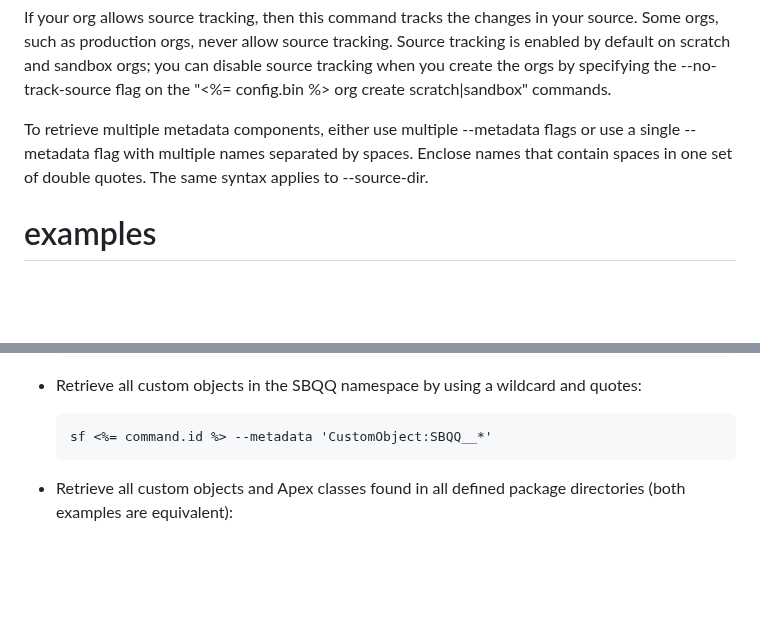
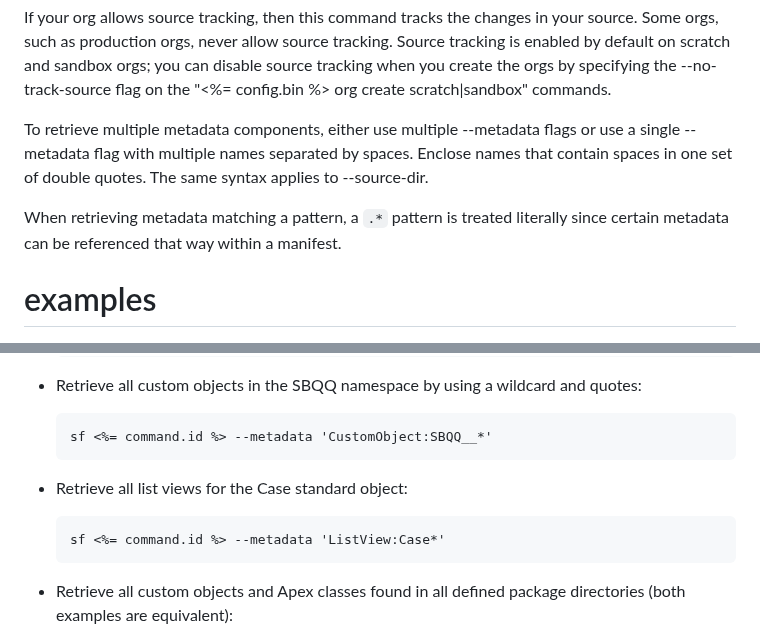
Before and after one commit to salesforcecli/plugin-deploy-retrieve, a Markdown page: messages/retrieve.start.md, 2 parts joined by grey strips. GitHub-like rendering; blank space fills up the shorter version.

Commit message:
fix: update retrieve doc for .* wildcard retrieval

```diff
--- a/messages/retrieve.start.md
+++ b/messages/retrieve.start.md
@@ -11,6 +11,8 @@ Metadata components are retrieved in source format by default. Retrieve them in
 If your org allows source tracking, then this command tracks the changes in your source. Some orgs, such as production orgs, never allow source tracking. Source tracking is enabled by default on scratch and sandbox orgs; you can disable source tracking when you create the orgs by specifying the --no-track-source flag on the "<%= config.bin %> org create scratch|sandbox" commands.
 
 To retrieve multiple metadata components, either use multiple --metadata <name> flags or use a single --metadata flag with multiple names separated by spaces. Enclose names that contain spaces in one set of double quotes. The same syntax applies to --source-dir.
+
+When retrieving metadata matching a pattern, a `.*` pattern is treated literally since certain metadata can be referenced that way within a manifest.
 
 # examples
 
@@ -46,6 +48,10 @@ To retrieve multiple metadata components, either use multiple --metadata <name>
 - Retrieve all custom objects in the SBQQ namespace by using a wildcard and quotes:
 
       sf <%= command.id %> --metadata 'CustomObject:SBQQ__*'
+
+- Retrieve all list views for the Case standard object:
+
+      sf <%= command.id %> --metadata 'ListView:Case*'
 
 - Retrieve all custom objects and Apex classes found in all defined package directories (both examples are equivalent):
 
```
